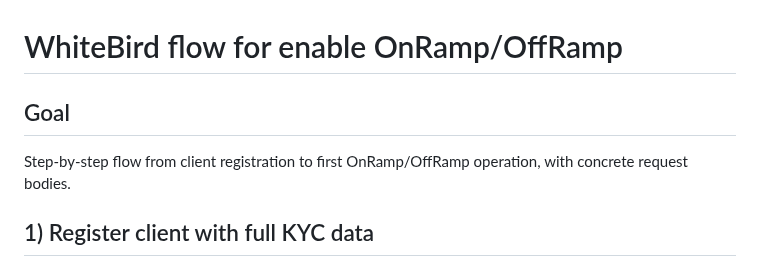
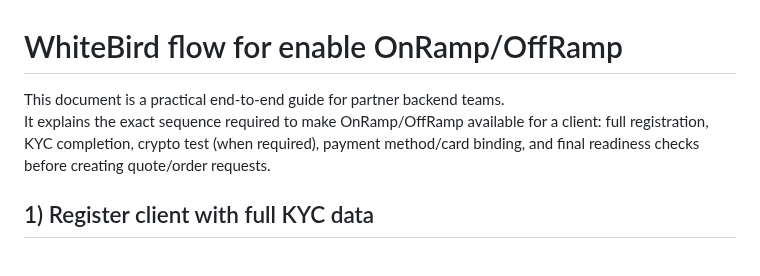
Before and after one commit to nqtikx/Notion, a Markdown page: WhiteBird flow for enable on|off ramp.md, the part around the change. Drawn GitHub-style.

```diff
--- a/WhiteBird flow for enable on|off ramp.md
+++ b/WhiteBird flow for enable on|off ramp.md
@@ -1,8 +1,7 @@
 # WhiteBird flow for enable OnRamp/OffRamp
 
-## Goal
-
-Step-by-step flow from client registration to first OnRamp/OffRamp operation, with concrete request bodies.
+This document is a practical end-to-end guide for partner backend teams.
+It explains the exact sequence required to make OnRamp/OffRamp available for a client: full registration, KYC completion, crypto test (when required), payment method/card binding, and final readiness checks before creating quote/order requests.
 
 ## 1) Register client with full KYC data
 
```
